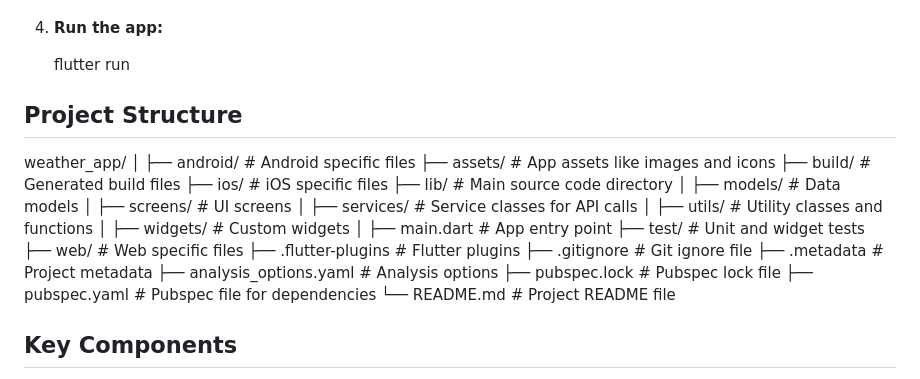
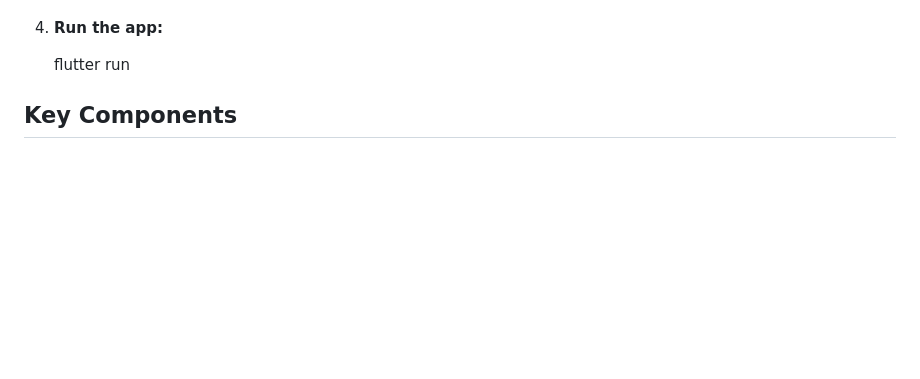
Before and after one commit to skudsi490/Mobile-Weather-App, a Markdown page: README.md, the part around the change. Drawn GitHub-style; blank space fills up the shorter version.

```diff
--- a/README.md
+++ b/README.md
@@ -88,35 +88,6 @@ Replace the placeholder API key in the `lib/services/weather_service.dart` file
 
     flutter run
 
-
-
-## Project Structure
-
-weather_app/
-│
-├── android/                  # Android specific files
-├── assets/                   # App assets like images and icons
-├── build/                    # Generated build files
-├── ios/                      # iOS specific files
-├── lib/                      # Main source code directory
-│   ├── models/               # Data models
-│   ├── screens/              # UI screens
-│   ├── services/             # Service classes for API calls
-│   ├── utils/                # Utility classes and functions
-│   ├── widgets/              # Custom widgets
-│   ├── main.dart             # App entry point
-├── test/                     # Unit and widget tests
-├── web/                      # Web specific files
-├── .flutter-plugins          # Flutter plugins
-├── .gitignore                # Git ignore file
-├── .metadata                 # Project metadata
-├── analysis_options.yaml     # Analysis options
-├── pubspec.lock              # Pubspec lock file
-├── pubspec.yaml              # Pubspec file for dependencies
-└── README.md                 # Project README file
-
-
-
 ## Key Components
 
 - **Main Screen**: Displays current weather information.
```
